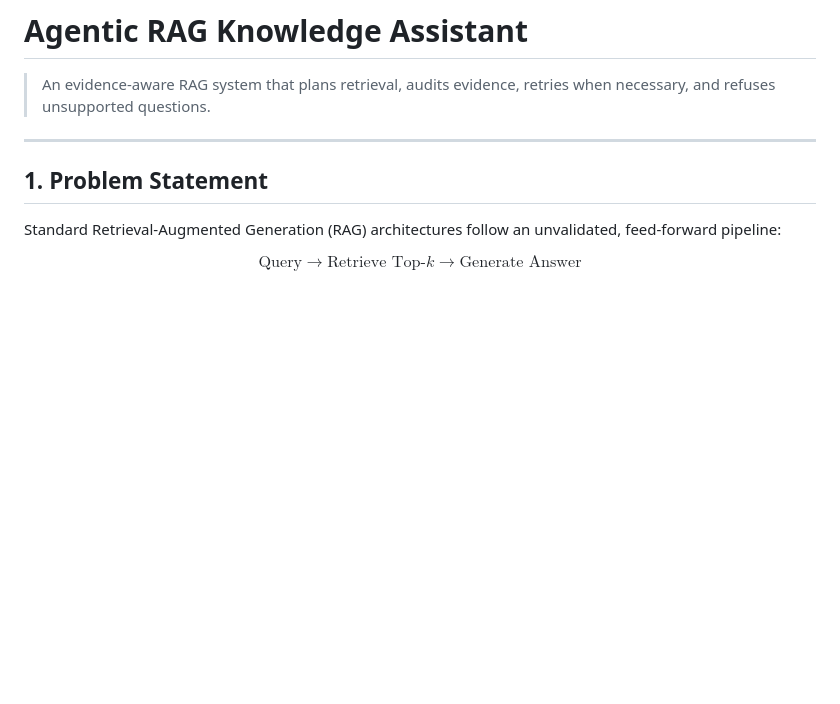
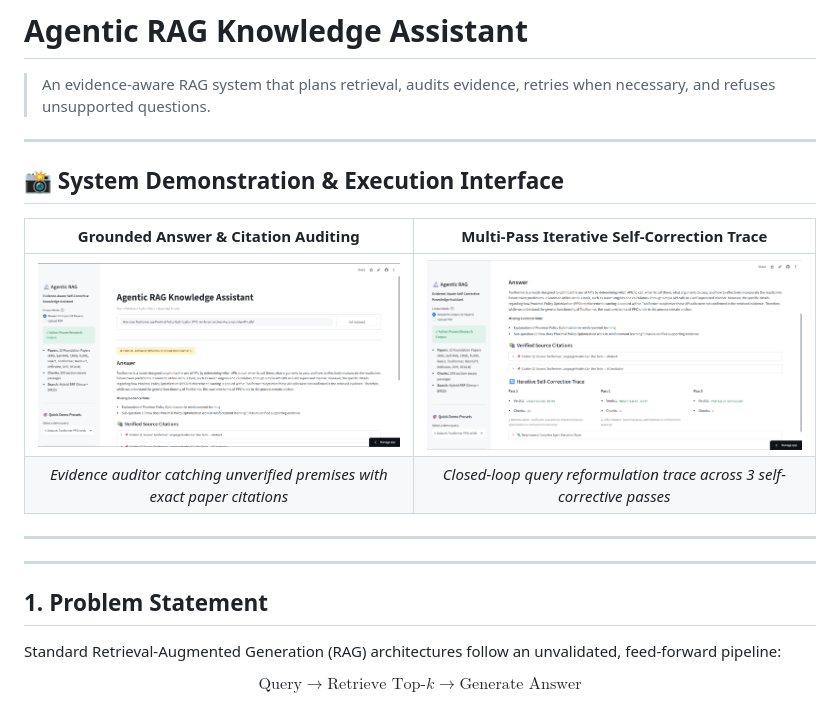
Before and after one commit to Rajchhapariya/Agentic-RAG-Knowledge-Assistant, a Markdown page: README.md, the part around the change. Rendered like a GitHub page; pictures changed too: assets/rag_demo_citations.png (added), assets/rag_demo_self_correction_trace.png (added); blank space fills up the shorter version.

Commit message:
Add high-res UI demonstration screenshots: citation auditing and self-correction trace

```diff
--- a/README.md
+++ b/README.md
@@ -1,6 +1,17 @@
 # Agentic RAG Knowledge Assistant
 
 > An evidence-aware RAG system that plans retrieval, audits evidence, retries when necessary, and refuses unsupported questions.
+
+---
+
+## 📸 System Demonstration & Execution Interface
+
+| Grounded Answer & Citation Auditing | Multi-Pass Iterative Self-Correction Trace |
+| :---: | :---: |
+| ![Grounded Answer & Citation Auditing](assets/rag_demo_citations.png) | ![Self-Correction Trace](assets/rag_demo_self_correction_trace.png) |
+| *Evidence auditor catching unverified premises with exact paper citations* | *Closed-loop query reformulation trace across 3 self-corrective passes* |
+
+---
 
 ---
 
```
